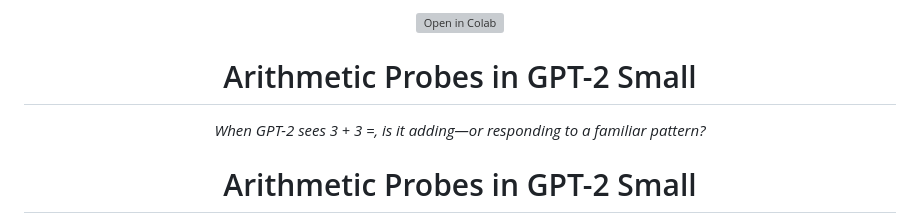
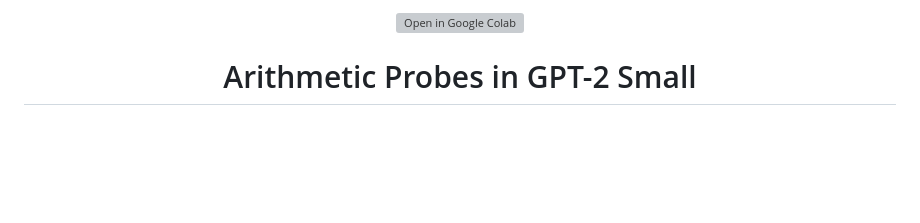
Before and after one commit to anaykatiyar-lang/mechanistic_interpretability, a Markdown page: README.md, the part around one of its changes. GitHub-like rendering; blank space fills up the shorter version; grey boxes are pictures that could not be loaded.

```diff
--- a/README.md
+++ b/README.md
@@ -8,15 +2,7 @@
   <a href="https://colab.research.google.com/github/anaykatiyar-lang/mechanistic_interpretability/blob/main/notebooks/00_full_record.ipynb">
-    <img
-      src="https://colab.research.google.com/assets/colab-badge.svg"
-      alt="Open in Colab"
-    />
+    <img src="https://colab.research.google.com/assets/colab-badge.svg" alt="Open in Google Colab">
   </a>
 </p>
-
-<h1 align="center">Arithmetic Probes in GPT-2 Small</h1>
-
-<p align="center">
-  <em>When GPT-2 sees 3 + 3 =, is it adding—or responding to a familiar pattern?</em>
 </p>
 
 <h1 align="center">Arithmetic Probes in GPT-2 Small</h1>
```
Also changed, not shown: other parts of README.md (+0 -6 lines).
